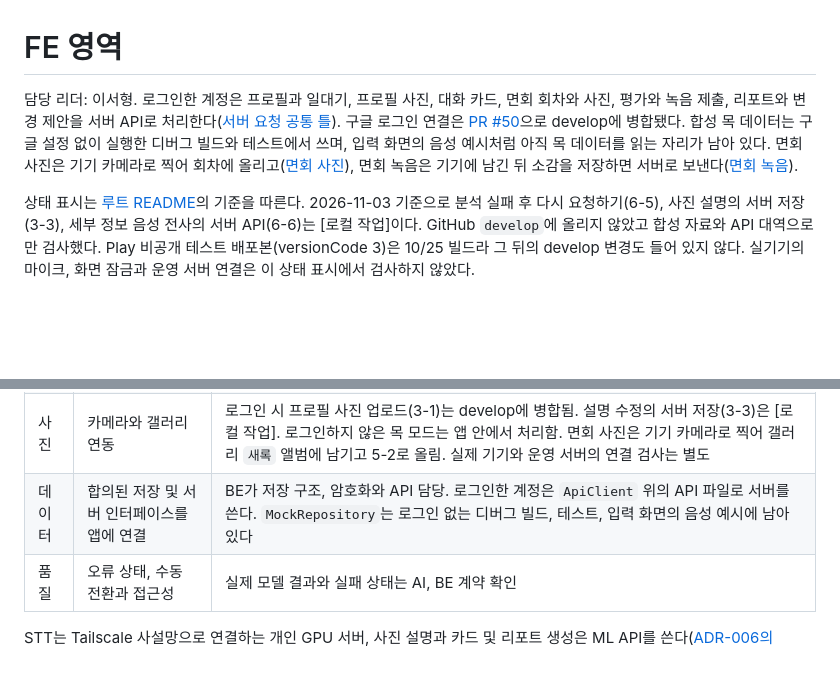
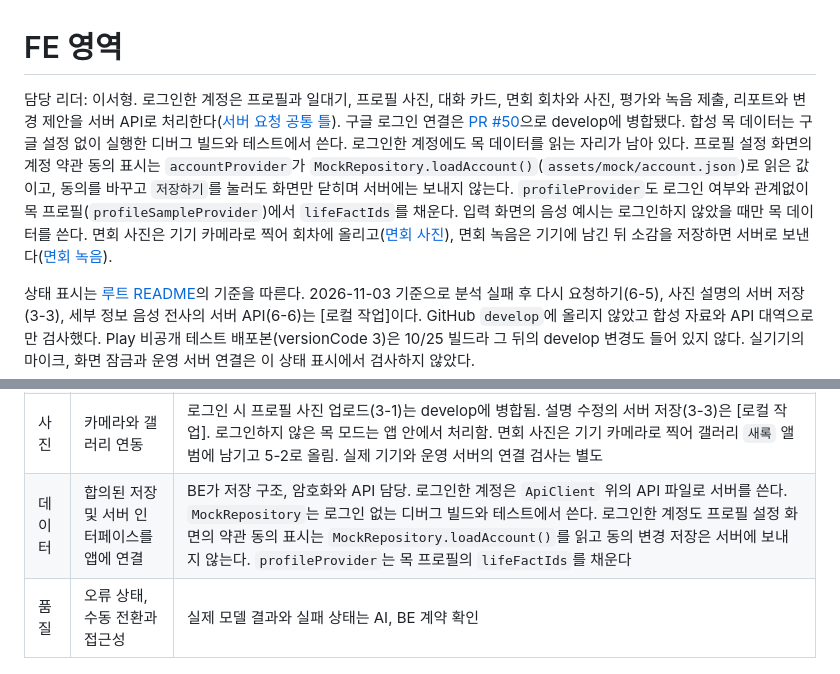
Before and after one commit to kakaotechcampus-4/ktc4-chungnam-1, a Markdown page: app/README.md, 2 parts joined by grey strips. Rendered like a GitHub page; blank space fills up the shorter version.

```diff
--- a/app/README.md
+++ b/app/README.md
@@ -1,6 +1,6 @@
 # FE 영역
 
-담당 리더: 이서형. 로그인한 계정은 프로필과 일대기, 프로필 사진, 대화 카드, 면회 회차와 사진, 평가와 녹음 제출, 리포트와 변경 제안을 서버 API로 처리한다([서버 요청 공통 틀](#서버-요청-공통-틀)). 구글 로그인 연결은 [PR #50](https://github.com/kakaotechcampus-4/ktc4-chungnam-1/pull/50)으로 develop에 병합됐다. 합성 목 데이터는 구글 설정 없이 실행한 디버그 빌드와 테스트에서 쓰며, 입력 화면의 음성 예시처럼 아직 목 데이터를 읽는 자리가 남아 있다. 면회 사진은 기기 카메라로 찍어 회차에 올리고([면회 사진](#면회-사진)), 면회 녹음은 기기에 남긴 뒤 소감을 저장하면 서버로 보낸다([면회 녹음](#면회-녹음)).
+담당 리더: 이서형. 로그인한 계정은 프로필과 일대기, 프로필 사진, 대화 카드, 면회 회차와 사진, 평가와 녹음 제출, 리포트와 변경 제안을 서버 API로 처리한다([서버 요청 공통 틀](#서버-요청-공통-틀)). 구글 로그인 연결은 [PR #50](https://github.com/kakaotechcampus-4/ktc4-chungnam-1/pull/50)으로 develop에 병합됐다. 합성 목 데이터는 구글 설정 없이 실행한 디버그 빌드와 테스트에서 쓴다. 로그인한 계정에도 목 데이터를 읽는 자리가 남아 있다. 프로필 설정 화면의 계정 약관 동의 표시는 `accountProvider`가 `MockRepository.loadAccount()`(`assets/mock/account.json`)로 읽은 값이고, 동의를 바꾸고 `저장하기`를 눌러도 화면만 닫히며 서버에는 보내지 않는다. `profileProvider`도 로그인 여부와 관계없이 목 프로필(`profileSampleProvider`)에서 `lifeFactIds`를 채운다. 입력 화면의 음성 예시는 로그인하지 않았을 때만 목 데이터를 쓴다. 면회 사진은 기기 카메라로 찍어 회차에 올리고([면회 사진](#면회-사진)), 면회 녹음은 기기에 남긴 뒤 소감을 저장하면 서버로 보낸다([면회 녹음](#면회-녹음)).
 
 상태 표시는 [루트 README](../README.md#상태-표시)의 기준을 따른다. 2026-11-03 기준으로 분석 실패 후 다시 요청하기(6-5), 사진 설명의 서버 저장(3-3), 세부 정보 음성 전사의 서버 API(6-6)는 [로컬 작업]이다. GitHub `develop`에 올리지 않았고 합성 자료와 API 대역으로만 검사했다. Play 비공개 테스트 배포본(versionCode 3)은 10/25 빌드라 그 뒤의 develop 변경도 들어 있지 않다. 실기기의 마이크, 화면 잠금과 운영 서버 연결은 이 상태 표시에서 검사하지 않았다.
 
@@ -564,7 +564,7 @@ API별 요청은 이 틀 위에 따로 둔다.
 | 화면 | 초기 설정, 카드, 면회, 리포트, 평가와 일대기 | 카드 수와 제공 방식 등 제품 범위는 PM 결정 |
 | 녹음 | 권한 안내, 녹음 상태, 제어와 앱 생명주기, 기기 저장 | 음성 형식은 AI가 확정한다. 녹음 제출(6-2)과 분석 상태 조회(6-3)는 연결함. 분석 실패 후 다시 요청(6-5)은 [로컬 작업]. 백그라운드 처리와 포그라운드 서비스는 남음 |
 | 사진 | 카메라와 갤러리 연동 | 로그인 시 프로필 사진 업로드(3-1)는 develop에 병합됨. 설명 수정의 서버 저장(3-3)은 [로컬 작업]. 로그인하지 않은 목 모드는 앱 안에서 처리함. 면회 사진은 기기 카메라로 찍어 갤러리 `새록` 앨범에 남기고 5-2로 올림. 실제 기기와 운영 서버의 연결 검사는 별도 |
-| 데이터 | 합의된 저장 및 서버 인터페이스를 앱에 연결 | BE가 저장 구조, 암호화와 API 담당. 로그인한 계정은 `ApiClient` 위의 API 파일로 서버를 쓴다. `MockRepository`는 로그인 없는 디버그 빌드, 테스트, 입력 화면의 음성 예시에 남아 있다 |
+| 데이터 | 합의된 저장 및 서버 인터페이스를 앱에 연결 | BE가 저장 구조, 암호화와 API 담당. 로그인한 계정은 `ApiClient` 위의 API 파일로 서버를 쓴다. `MockRepository`는 로그인 없는 디버그 빌드와 테스트에서 쓴다. 로그인한 계정도 프로필 설정 화면의 약관 동의 표시는 `MockRepository.loadAccount()`를 읽고 동의 변경 저장은 서버에 보내지 않는다. `profileProvider`는 목 프로필의 `lifeFactIds`를 채운다 |
 | 품질 | 오류 상태, 수동 전환과 접근성 | 실제 모델 결과와 실패 상태는 AI, BE 계약 확인 |
 
 STT는 Tailscale 사설망으로 연결하는 개인 GPU 서버, 사진 설명과 카드 및 리포트 생성은 ML API를 쓴다([ADR-006의 2026-10-11 정정](../docs/architecture/decisions/ADR-006-server-side-ai-processing.md#현재-적용할-방향-2026-10-11-정정)). 실기기와 운영 서버에서 녹음부터 다음 회차까지 다시 확인하는 일은 남아 있다.
```
Also changed, not shown: README.md (+4 -4 lines).
